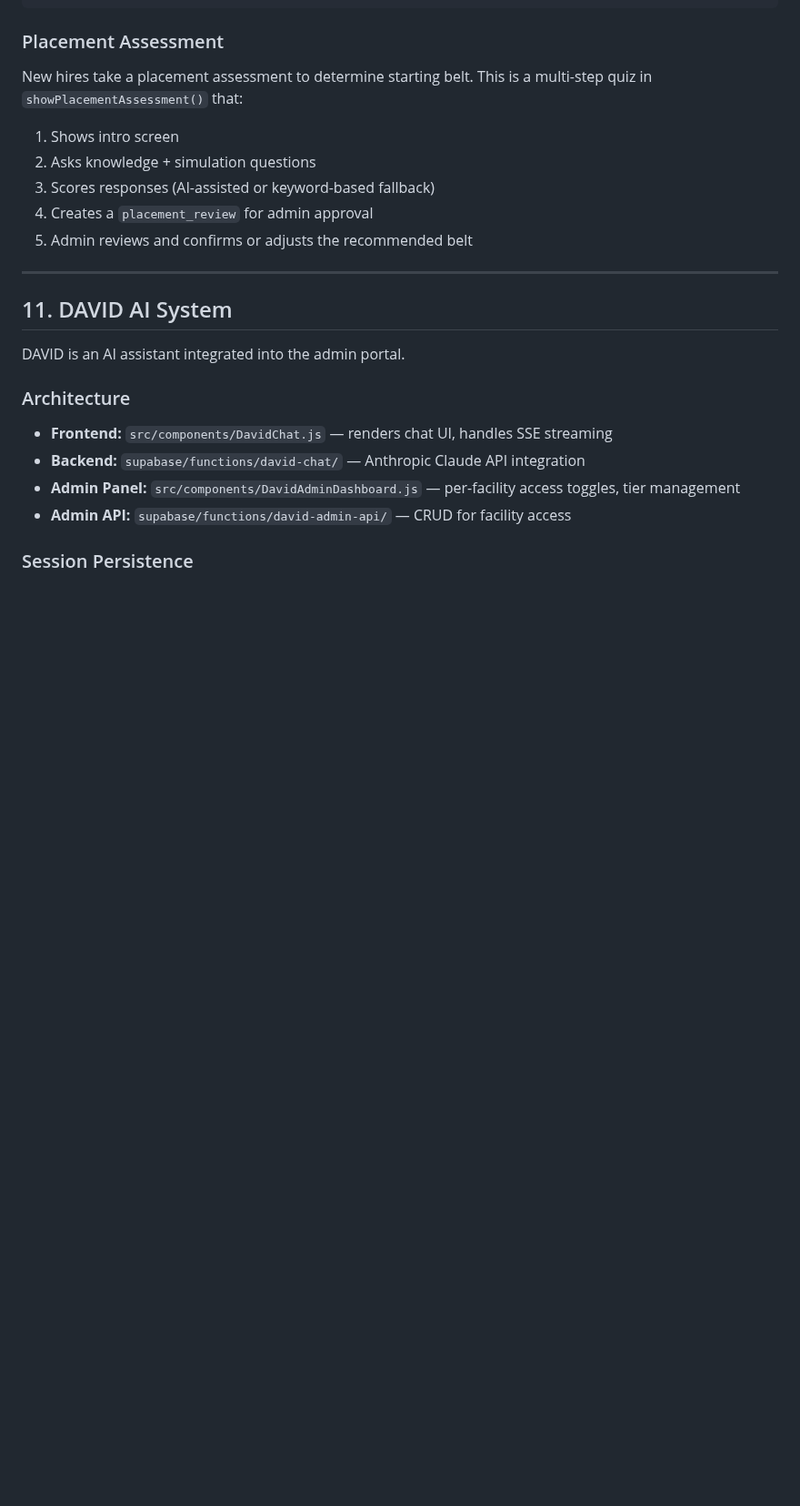
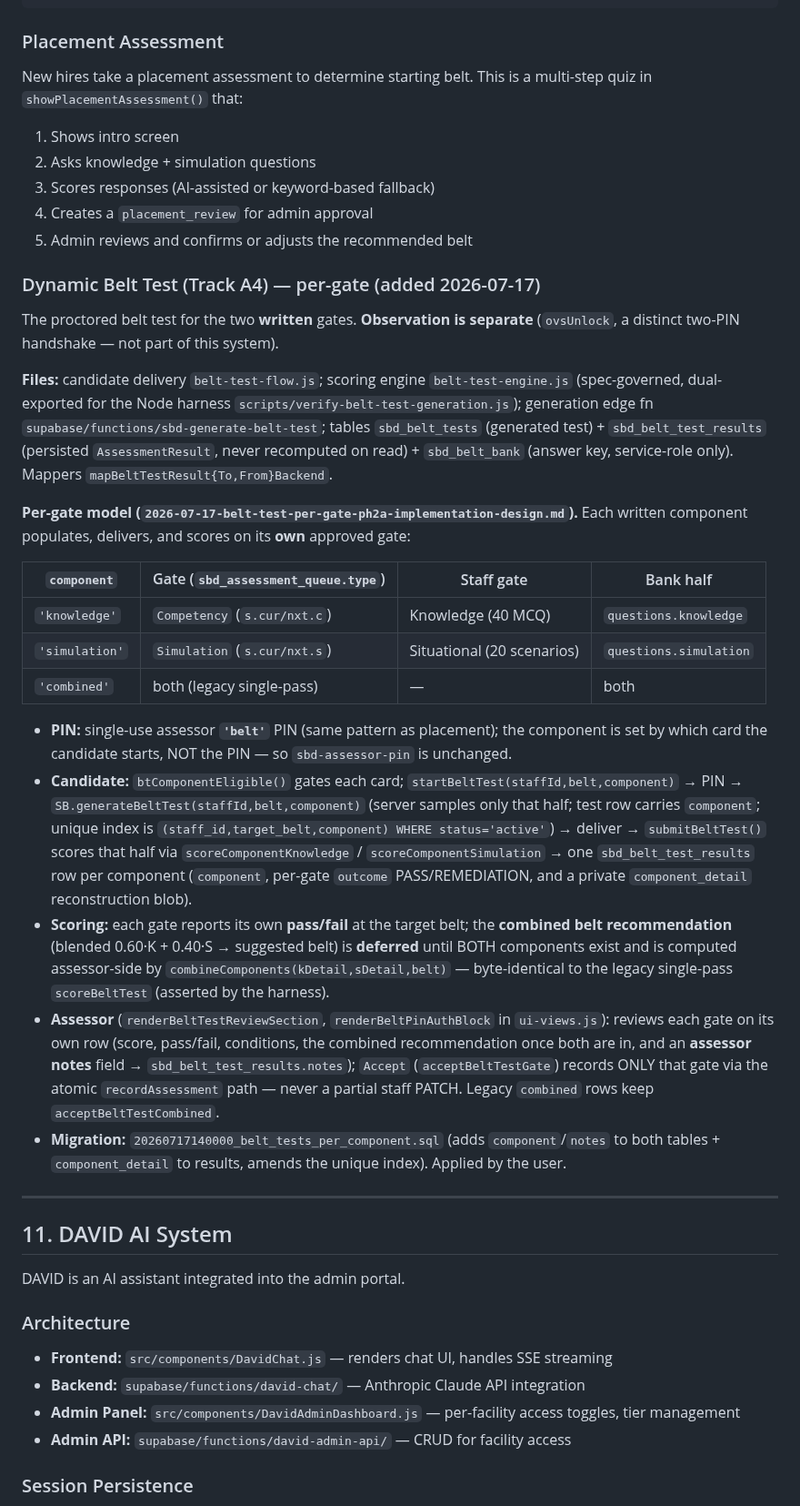
Before and after one commit to SIPS-HEALTHCARE/sbd-live-draft, a Markdown page: ARCHITECTURE.md, the part around the change. Shown at 91% size. GitHub-like rendering; blank space fills up the shorter version.

Commit message:
docs(belt-test): document the per-gate dynamic belt test in ARCHITECTURE Section 10
Adds a Dynamic Belt Test (Track A4) subsection: files, tables, the per-gate
component model, the single-use 'belt' PIN, per-component scoring with the
deferred combined recommendation, the assessor notes field, and the migration.

```diff
--- a/ARCHITECTURE.md
+++ b/ARCHITECTURE.md
@@ -282,6 +282,46 @@ New hires take a placement assessment to determine starting belt. This is a mult
 4. Creates a `placement_review` for admin approval
 5. Admin reviews and confirms or adjusts the recommended belt
 
+### Dynamic Belt Test (Track A4) — per-gate (added 2026-07-17)
+
+The proctored belt test for the two **written** gates. **Observation is separate**
+(`ovsUnlock`, a distinct two-PIN handshake — not part of this system).
+
+**Files:** candidate delivery `belt-test-flow.js`; scoring engine `belt-test-engine.js`
+(spec-governed, dual-exported for the Node harness `scripts/verify-belt-test-generation.js`);
+generation edge fn `supabase/functions/sbd-generate-belt-test`; tables `sbd_belt_tests`
+(generated test) + `sbd_belt_test_results` (persisted `AssessmentResult`, never recomputed on
+read) + `sbd_belt_bank` (answer key, service-role only). Mappers `mapBeltTestResult{To,From}Backend`.
+
+**Per-gate model (`2026-07-17-belt-test-per-gate-ph2a-implementation-design.md`).** Each written
+component populates, delivers, and scores on its **own** approved gate:
+
+| `component` | Gate (`sbd_assessment_queue.type`) | Staff gate | Bank half |
+|---|---|---|---|
+| `'knowledge'` | `Competency` (`s.cur/nxt.c`) | Knowledge (40 MCQ) | `questions.knowledge` |
+| `'simulation'` | `Simulation` (`s.cur/nxt.s`) | Situational (20 scenarios) | `questions.simulation` |
+| `'combined'` | both (legacy single-pass) | — | both |
+
+- **PIN:** single-use assessor **`'belt'`** PIN (same pattern as placement); the component is
+  set by which card the candidate starts, NOT the PIN — so `sbd-assessor-pin` is unchanged.
+- **Candidate:** `btComponentEligible()` gates each card; `startBeltTest(staffId,belt,component)`
+  → PIN → `SB.generateBeltTest(staffId,belt,component)` (server samples only that half; test row
+  carries `component`; unique index is `(staff_id,target_belt,component) WHERE status='active'`)
+  → deliver → `submitBeltTest()` scores that half via `scoreComponentKnowledge` /
+  `scoreComponentSimulation` → one `sbd_belt_test_results` row per component (`component`,
+  per-gate `outcome` PASS/REMEDIATION, and a private `component_detail` reconstruction blob).
+- **Scoring:** each gate reports its own **pass/fail** at the target belt; the **combined belt
+  recommendation** (blended 0.60·K + 0.40·S → suggested belt) is **deferred** until BOTH
+  components exist and is computed assessor-side by `combineComponents(kDetail,sDetail,belt)` —
+  byte-identical to the legacy single-pass `scoreBeltTest` (asserted by the harness).
+- **Assessor** (`renderBeltTestReviewSection`, `renderBeltPinAuthBlock` in `ui-views.js`):
+  reviews each gate on its own row (score, pass/fail, conditions, the combined recommendation
+  once both are in, and an **assessor notes** field → `sbd_belt_test_results.notes`); `Accept`
+  (`acceptBeltTestGate`) records ONLY that gate via the atomic `recordAssessment` path — never a
+  partial staff PATCH. Legacy `combined` rows keep `acceptBeltTestCombined`.
+- **Migration:** `20260717140000_belt_tests_per_component.sql` (adds `component`/`notes` to both
+  tables + `component_detail` to results, amends the unique index). Applied by the user.
+
 ---
 
 ## 11. DAVID AI System
```
